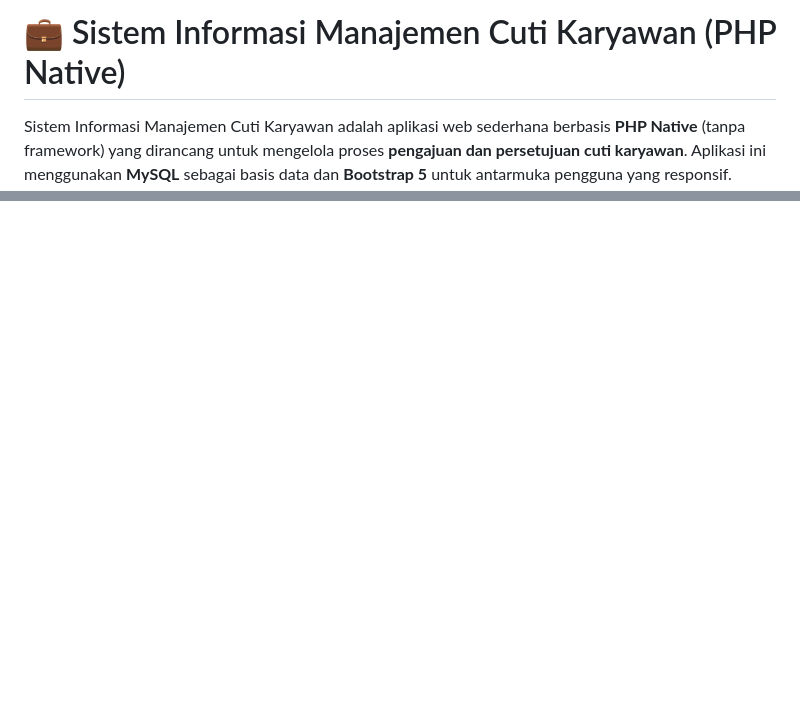
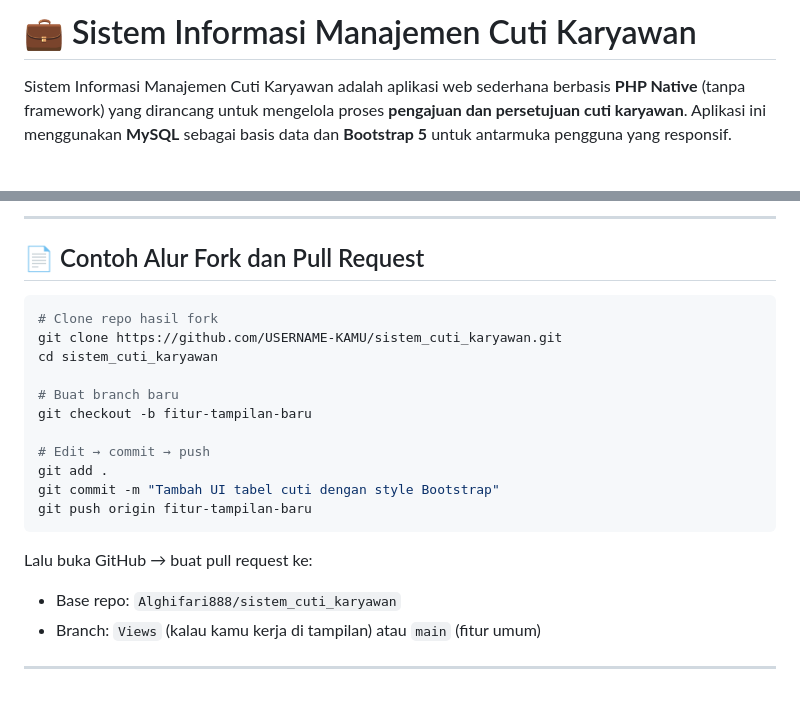
Before and after one commit to Alghifari888/sistem_cuti_karyawan, a Markdown page: README.md, 2 parts joined by grey strips. Rendered like a GitHub page; blank space fills up the shorter version.

````diff
--- a/README.md
+++ b/README.md
@@ -1,4 +1,4 @@
-# 💼 Sistem Informasi Manajemen Cuti Karyawan (PHP Native)
+# 💼 Sistem Informasi Manajemen Cuti Karyawan
 
 Sistem Informasi Manajemen Cuti Karyawan adalah aplikasi web sederhana berbasis **PHP Native** (tanpa framework) yang dirancang untuk mengelola proses **pengajuan dan persetujuan cuti karyawan**. Aplikasi ini menggunakan **MySQL** sebagai basis data dan **Bootstrap 5** untuk antarmuka pengguna yang responsif. Cocok digunakan sebagai pembelajaran bagi pemula yang ingin memahami konsep dasar pengembangan web menggunakan PHP.
 
@@ -192,0 +368,24 @@ Kontribusi sangat terbuka untuk pengembangan lebih lanjut!
+---
+
+## 📄 Contoh Alur Fork dan Pull Request
+
+```bash
+# Clone repo hasil fork
+git clone https://github.com/USERNAME-KAMU/sistem_cuti_karyawan.git
+cd sistem_cuti_karyawan
+
+# Buat branch baru
+git checkout -b fitur-tampilan-baru
+
+# Edit → commit → push
+git add .
+git commit -m "Tambah UI tabel cuti dengan style Bootstrap"
+git push origin fitur-tampilan-baru
+```
+
+Lalu buka GitHub → buat pull request ke:
+
+* Base repo: `Alghifari888/sistem_cuti_karyawan`
+* Branch: `Views` (kalau kamu kerja di tampilan) atau `main` (fitur umum)
+
+---
````
Also changed, not shown: other parts of README.md (+177 -2 lines).
